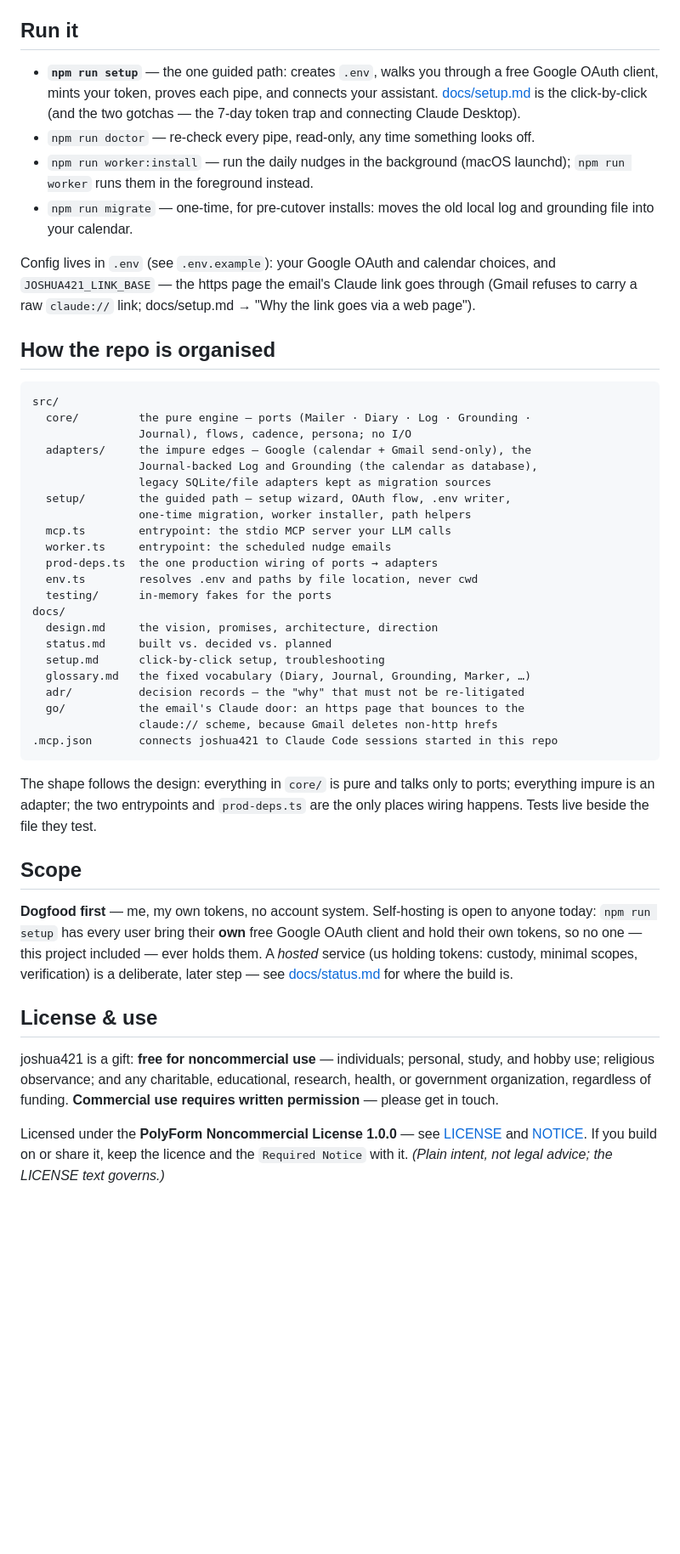
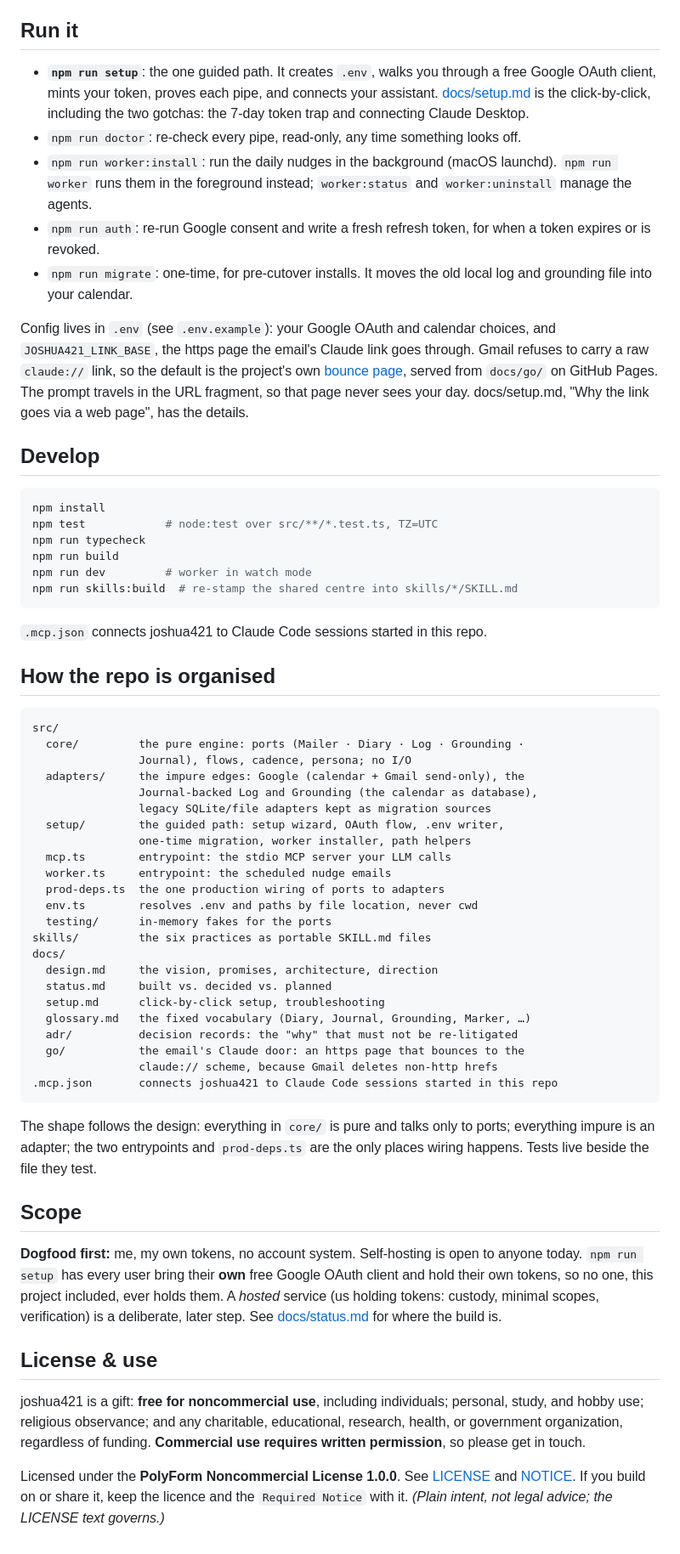
Before and after one commit to Kennie12345/joshua421, a Markdown page: README.md, the part around one of its changes. Shown at 85% size. Rendered like a GitHub page; blank space fills up the shorter version.

````diff
--- a/README.md
+++ b/README.md
@@ -78,43 +94,64 @@ your grounding, by your choice.
 
 ## Run it
 
-- **`npm run setup`** — the one guided path: creates `.env`, walks you through
-  a free Google OAuth client, mints your token, proves each pipe, and connects
-  your assistant. [docs/setup.md](./docs/setup.md) is the click-by-click (and
-  the two gotchas — the 7-day token trap and connecting Claude Desktop).
-- `npm run doctor` — re-check every pipe, read-only, any time something looks off.
-- `npm run worker:install` — run the daily nudges in the background (macOS
-  launchd); `npm run worker` runs them in the foreground instead.
-- `npm run migrate` — one-time, for pre-cutover installs: moves the old local
+- **`npm run setup`**: the one guided path. It creates `.env`, walks you
+  through a free Google OAuth client, mints your token, proves each pipe, and
+  connects your assistant. [docs/setup.md](./docs/setup.md) is the
+  click-by-click, including the two gotchas: the 7-day token trap and
+  connecting Claude Desktop.
+- `npm run doctor`: re-check every pipe, read-only, any time something looks off.
+- `npm run worker:install`: run the daily nudges in the background (macOS
+  launchd). `npm run worker` runs them in the foreground instead;
+  `worker:status` and `worker:uninstall` manage the agents.
+- `npm run auth`: re-run Google consent and write a fresh refresh token, for
+  when a token expires or is revoked.
+- `npm run migrate`: one-time, for pre-cutover installs. It moves the old local
   log and grounding file into your calendar.
 
 Config lives in `.env` (see `.env.example`): your Google OAuth and calendar
-choices, and `JOSHUA421_LINK_BASE` — the https page the email's Claude link goes
-through (Gmail refuses to carry a raw `claude://` link; docs/setup.md → "Why the
-link goes via a web page").
+choices, and `JOSHUA421_LINK_BASE`, the https page the email's Claude link goes
+through. Gmail refuses to carry a raw `claude://` link, so the default is the
+project's own [bounce page](https://kennie12345.github.io/joshua421/go/),
+served from `docs/go/` on GitHub Pages. The prompt travels in the URL fragment,
+so that page never sees your day. docs/setup.md, "Why the link goes via a web
+page", has the details.
+
+## Develop
+
+```bash
+npm install
+npm test            # node:test over src/**/*.test.ts, TZ=UTC
+npm run typecheck
+npm run build
+npm run dev         # worker in watch mode
+npm run skills:build  # re-stamp the shared centre into skills/*/SKILL.md
+```
+
+`.mcp.json` connects joshua421 to Claude Code sessions started in this repo.
 
 ## How the repo is organised
 
 ```
 src/
-  core/         the pure engine — ports (Mailer · Diary · Log · Grounding ·
+  core/         the pure engine: ports (Mailer · Diary · Log · Grounding ·
                 Journal), flows, cadence, persona; no I/O
-  adapters/     the impure edges — Google (calendar + Gmail send-only), the
+  adapters/     the impure edges: Google (calendar + Gmail send-only), the
                 Journal-backed Log and Grounding (the calendar as database),
                 legacy SQLite/file adapters kept as migration sources
-  setup/        the guided path — setup wizard, OAuth flow, .env writer,
+  setup/        the guided path: setup wizard, OAuth flow, .env writer,
                 one-time migration, worker installer, path helpers
   mcp.ts        entrypoint: the stdio MCP server your LLM calls
   worker.ts     entrypoint: the scheduled nudge emails
-  prod-deps.ts  the one production wiring of ports → adapters
+  prod-deps.ts  the one production wiring of ports to adapters
   env.ts        resolves .env and paths by file location, never cwd
   testing/      in-memory fakes for the ports
+skills/         the six practices as portable SKILL.md files
 docs/
   design.md     the vision, promises, architecture, direction
   status.md     built vs. decided vs. planned
   setup.md      click-by-click setup, troubleshooting
   glossary.md   the fixed vocabulary (Diary, Journal, Grounding, Marker, …)
-  adr/          decision records — the "why" that must not be re-litigated
+  adr/          decision records: the "why" that must not be re-litigated
   go/           the email's Claude door: an https page that bounces to the
                 claude:// scheme, because Gmail deletes non-http hrefs
 .mcp.json       connects joshua421 to Claude Code sessions started in this repo
@@ -126,21 +163,22 @@ are the only places wiring happens. Tests live beside the file they test.
 
 ## Scope
 
-**Dogfood first** — me, my own tokens, no account system. Self-hosting is open
-to anyone today: `npm run setup` has every user bring their **own** free Google
-OAuth client and hold their own tokens, so no one — this project included —
-ever holds them. A *hosted* service (us holding tokens: custody, minimal
-scopes, verification) is a deliberate, later step — see
+**Dogfood first:** me, my own tokens, no account system. Self-hosting is open
+to anyone today. `npm run setup` has every user bring their **own** free Google
+OAuth client and hold their own tokens, so no one, this project included, ever
+holds them. A *hosted* service (us holding tokens: custody, minimal scopes,
+verification) is a deliberate, later step. See
 [docs/status.md](./docs/status.md) for where the build is.
 
 ## License & use
 
-joshua421 is a gift: **free for noncommercial use** — individuals; personal,
-study, and hobby use; religious observance; and any charitable, educational,
-research, health, or government organization, regardless of funding.
-**Commercial use requires written permission** — please get in touch.
+joshua421 is a gift: **free for noncommercial use**, including individuals;
+personal, study, and hobby use; religious observance; and any charitable,
+educational, research, health, or government organization, regardless of
+funding. **Commercial use requires written permission**, so please get in
+touch.
 
-Licensed under the **PolyForm Noncommercial License 1.0.0** — see
+Licensed under the **PolyForm Noncommercial License 1.0.0**. See
 [LICENSE](./LICENSE) and [NOTICE](./NOTICE). If you build on or share it, keep
 the licence and the `Required Notice` with it. *(Plain intent, not legal
 advice; the LICENSE text governs.)*
````
Also changed, not shown: other parts of README.md (+52 -36 lines).
